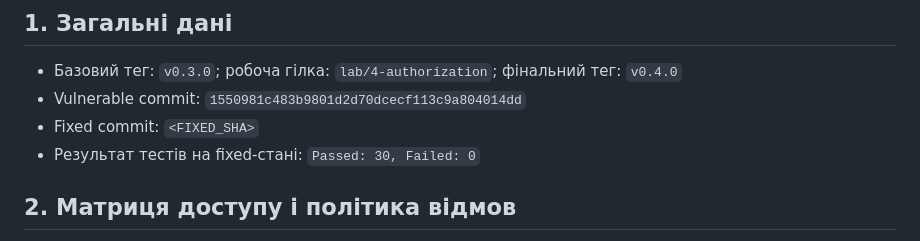
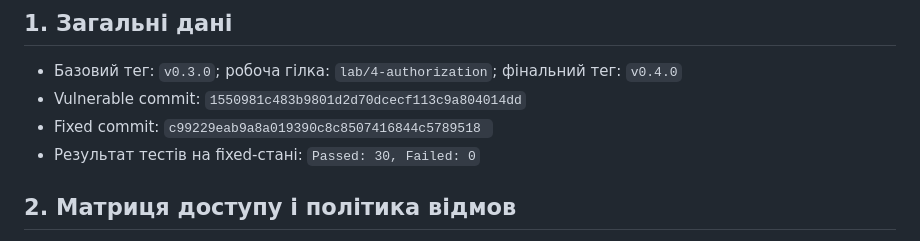
Before and after one commit to reiriam2/lab-1, a Markdown page: docs/report-lab-04.md, the part around the change. Rendered like a GitHub page.

Commit message:
Record lab 4 hashes

```diff
--- a/docs/report-lab-04.md
+++ b/docs/report-lab-04.md
@@ -7,7 +7,7 @@
 
 - Базовий тег: `v0.3.0`; робоча гілка: `lab/4-authorization`; фінальний тег: `v0.4.0`
 - Vulnerable commit: `1550981c483b9801d2d70dcecf113c9a804014dd`
-- Fixed commit: `<FIXED_SHA>`
+- Fixed commit: `c99229eab9a8a019390c8c8507416844c5789518 `
 - Результат тестів на fixed-стані: `Passed: 30, Failed: 0`
 
 
```
